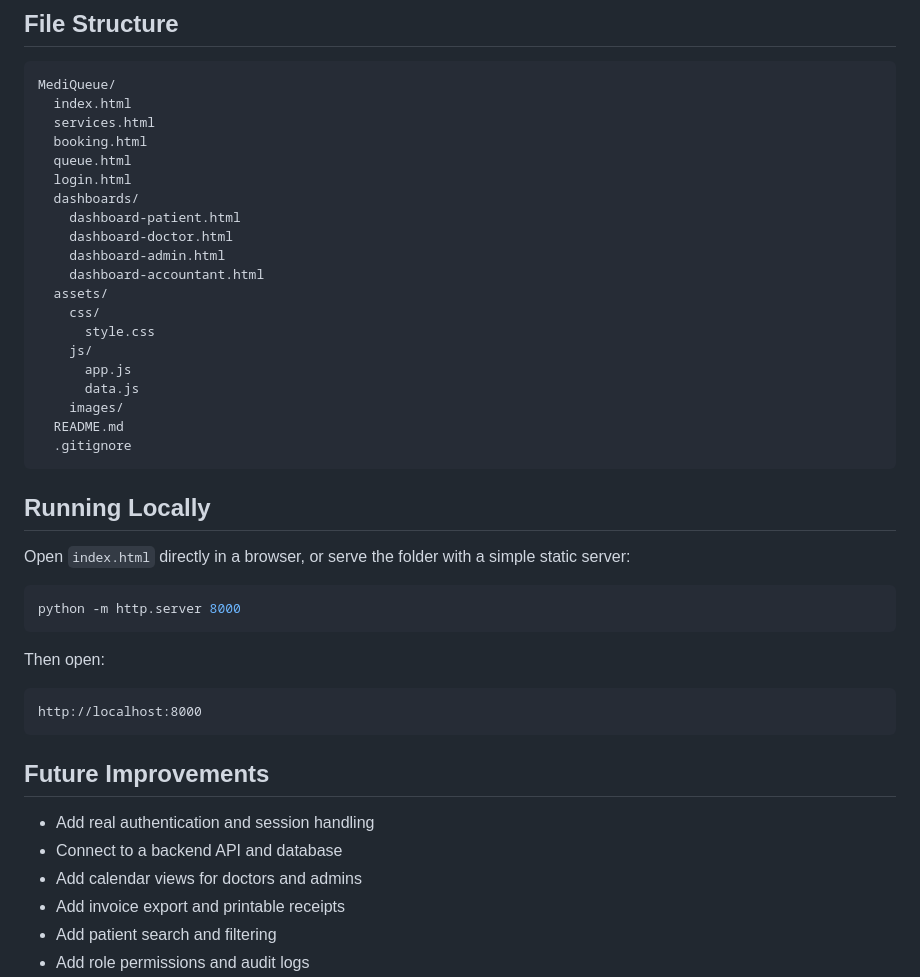
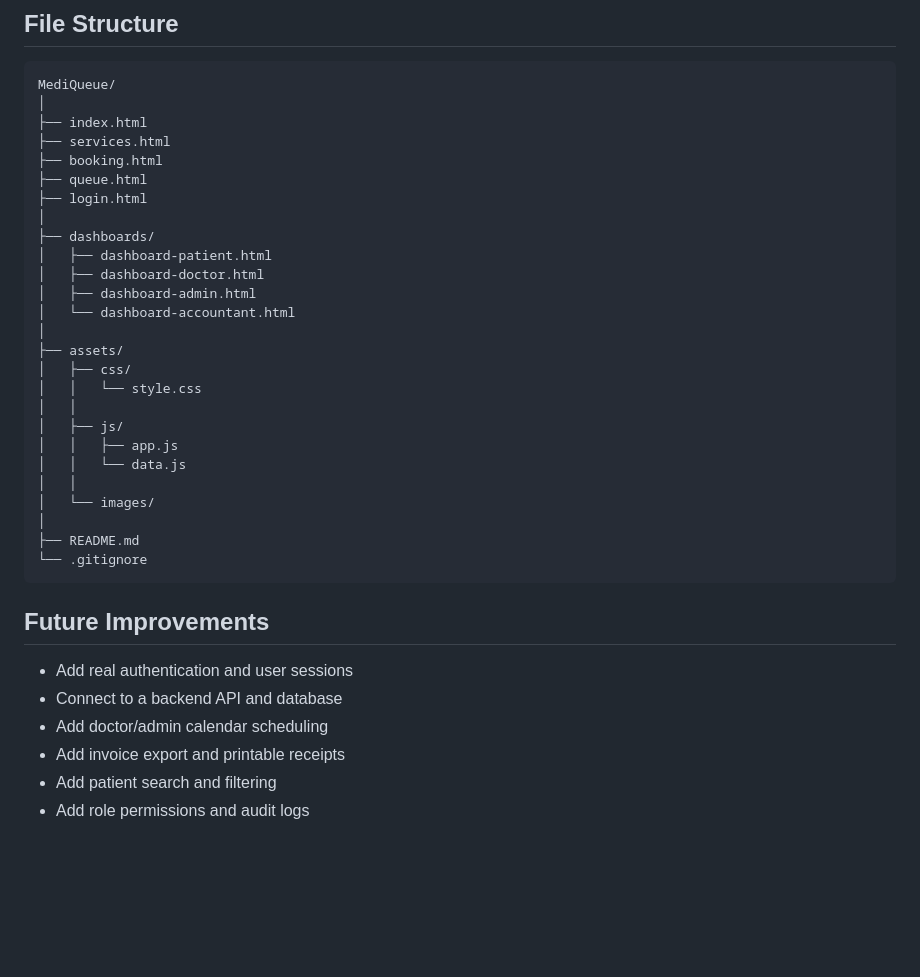
Before and after one commit to adam-alzayat/MediQueue-Clinic-Management-System, a Markdown page: README.md, the part around one of its changes. Drawn GitHub-style; blank space fills up the shorter version.

````diff
--- a/README.md
+++ b/README.md
@@ -63,46 +97,38 @@ localStorage is used for:
 
 ```text
 MediQueue/
-  index.html
-  services.html
-  booking.html
-  queue.html
-  login.html
-  dashboards/
-    dashboard-patient.html
-    dashboard-doctor.html
-    dashboard-admin.html
-    dashboard-accountant.html
-  assets/
-    css/
-      style.css
-    js/
-      app.js
-      data.js
-    images/
-  README.md
-  .gitignore
-```
-
-## Running Locally
-
-Open `index.html` directly in a browser, or serve the folder with a simple static server:
-
-```bash
-python -m http.server 8000
-```
-
-Then open:
-
-```text
-http://localhost:8000
+│
+├── index.html
+├── services.html
+├── booking.html
+├── queue.html
+├── login.html
+│
+├── dashboards/
+│   ├── dashboard-patient.html
+│   ├── dashboard-doctor.html
+│   ├── dashboard-admin.html
+│   └── dashboard-accountant.html
+│
+├── assets/
+│   ├── css/
+│   │   └── style.css
+│   │
+│   ├── js/
+│   │   ├── app.js
+│   │   └── data.js
+│   │
+│   └── images/
+│
+├── README.md
+└── .gitignore
 ```
 
 ## Future Improvements
 
-- Add real authentication and session handling
+- Add real authentication and user sessions
 - Connect to a backend API and database
-- Add calendar views for doctors and admins
+- Add doctor/admin calendar scheduling
 - Add invoice export and printable receipts
 - Add patient search and filtering
 - Add role permissions and audit logs
````
Also changed, not shown: other parts of README.md (+73 -16 lines).
